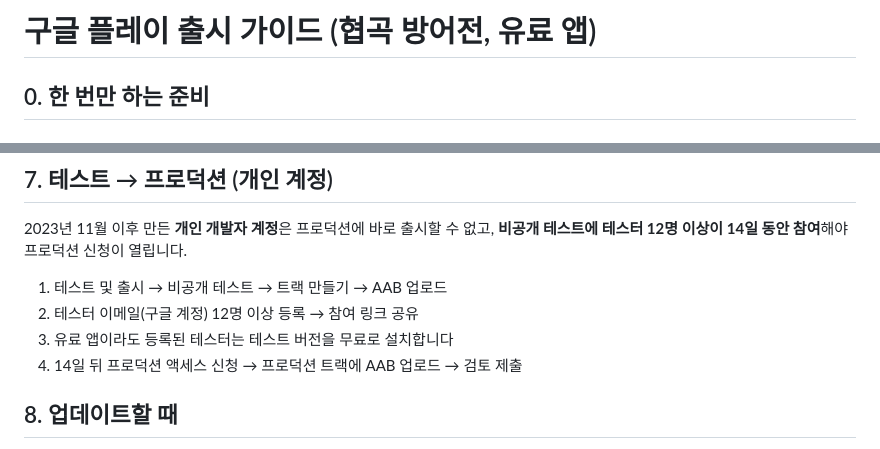
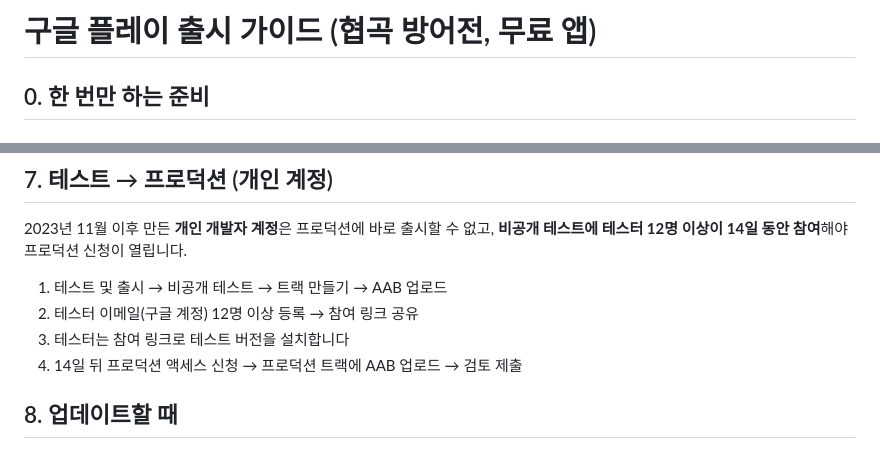
Before and after one commit to minkwan9999/towerdefence01, a Markdown page: android-app/PLAY_STORE.md, 2 parts joined by grey strips. Rendered like a GitHub page.

```diff
--- a/android-app/PLAY_STORE.md
+++ b/android-app/PLAY_STORE.md
@@ -1,4 +1,4 @@
-# 구글 플레이 출시 가이드 (협곡 방어전, 유료 앱)
+# 구글 플레이 출시 가이드 (협곡 방어전, 무료 앱)
 
 ## 0. 한 번만 하는 준비
 
@@ -109,7 +108,7 @@ GitHub → Actions → **Android 앱 빌드** → Run workflow
 **비공개 테스트에 테스터 12명 이상이 14일 동안 참여**해야 프로덕션 신청이 열립니다.
 1. 테스트 및 출시 → 비공개 테스트 → 트랙 만들기 → AAB 업로드
 2. 테스터 이메일(구글 계정) 12명 이상 등록 → 참여 링크 공유
-3. 유료 앱이라도 등록된 테스터는 테스트 버전을 무료로 설치합니다
+3. 테스터는 참여 링크로 테스트 버전을 설치합니다
 4. 14일 뒤 프로덕션 액세스 신청 → 프로덕션 트랙에 AAB 업로드 → 검토 제출
 
 ## 8. 업데이트할 때
```
Also changed, not shown: other parts of android-app/PLAY_STORE.md (+8 -9 lines).
